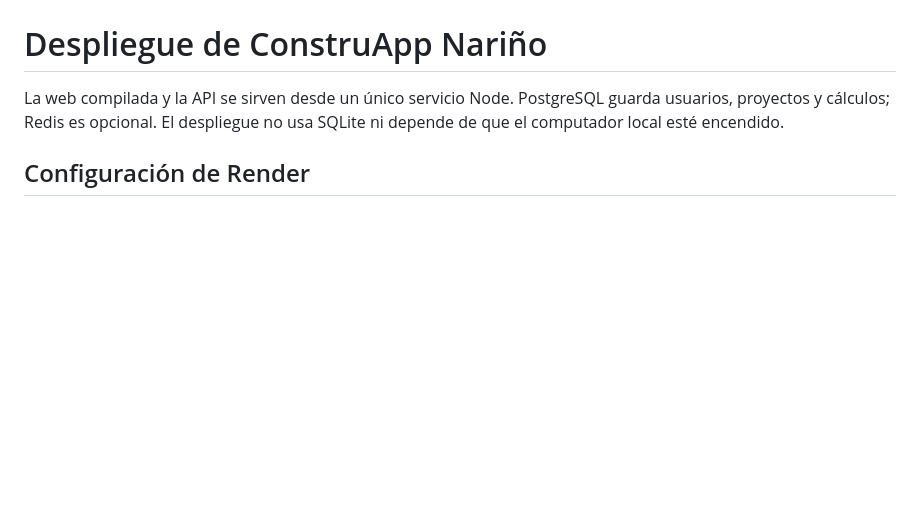
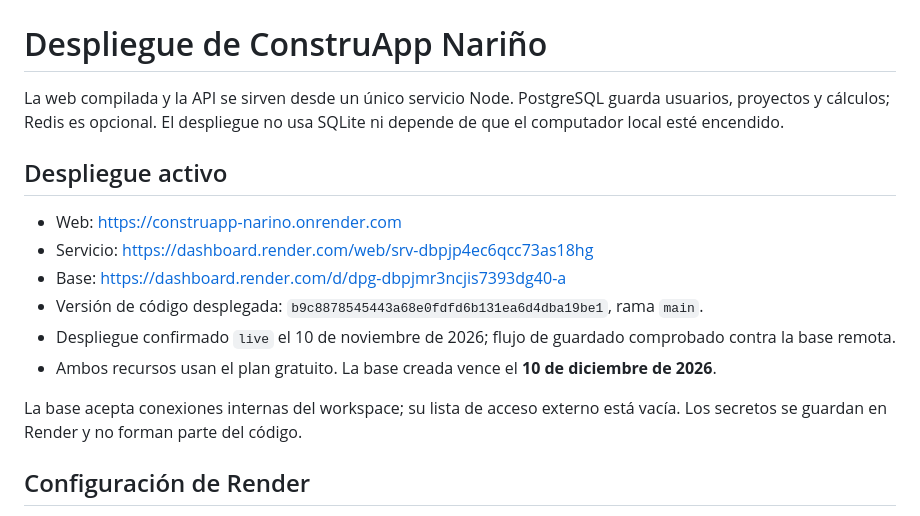
Before and after one commit to fuertes155/Proyecto-Construcci-n-, a Markdown page: construapp-nariño/docs/DEPLOYMENT.md, the part around the change. Drawn GitHub-style; blank space fills up the shorter version.

```diff
--- a/construapp-nariño/docs/DEPLOYMENT.md
+++ b/construapp-nariño/docs/DEPLOYMENT.md
@@ -1,6 +1,17 @@
 # Despliegue de ConstruApp Nariño
 
 La web compilada y la API se sirven desde un único servicio Node. PostgreSQL guarda usuarios, proyectos y cálculos; Redis es opcional. El despliegue no usa SQLite ni depende de que el computador local esté encendido.
+
+## Despliegue activo
+
+- Web: https://construapp-narino.onrender.com
+- Servicio: https://dashboard.render.com/web/srv-dbpjp4ec6qcc73as18hg
+- Base: https://dashboard.render.com/d/dpg-dbpjmr3ncjis7393dg40-a
+- Versión de código desplegada: `b9c8878545443a68e0fdfd6b131ea6d4dba19be1`, rama `main`.
+- Despliegue confirmado `live` el 10 de noviembre de 2026; flujo de guardado comprobado contra la base remota.
+- Ambos recursos usan el plan gratuito. La base creada vence el **10 de diciembre de 2026**.
+
+La base acepta conexiones internas del workspace; su lista de acceso externo está vacía. Los secretos se guardan en Render y no forman parte del código.
 
 ## Configuración de Render
 
```
Also changed, not shown: construapp-nariño/README.md (+9 -1 lines), construapp-nariño/docs/ENTREGA-FINAL.md (+6 -2 lines).
